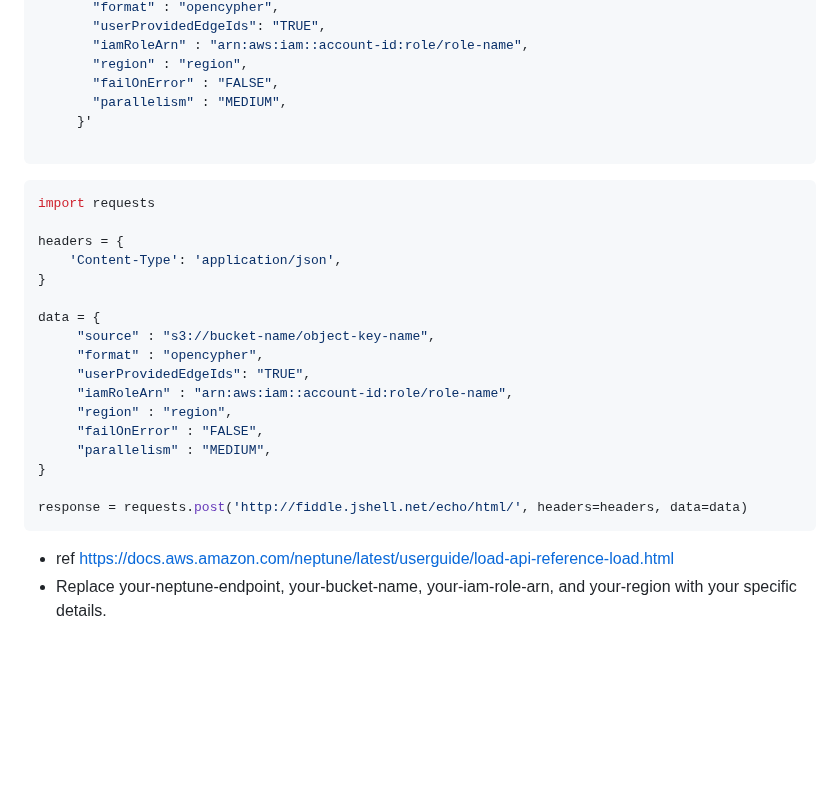
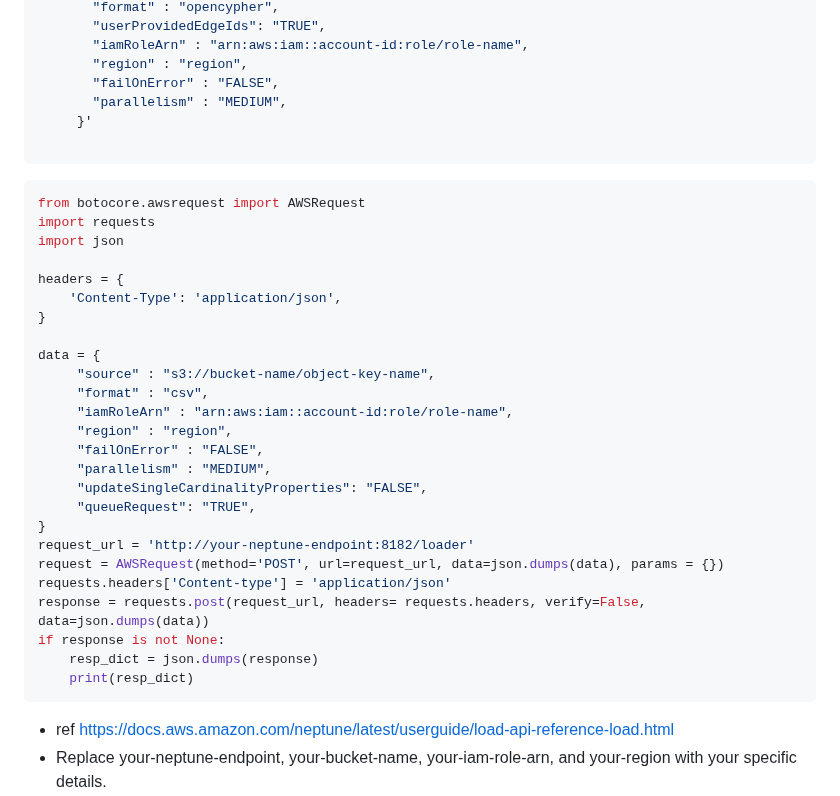
Before and after one commit to paramraghavan/graphDB, a Markdown page: upload_to_neptune.md, the part around one of its changes. Rendered like a GitHub page; blank space fills up the shorter version.

````diff
--- a/upload_to_neptune.md
+++ b/upload_to_neptune.md
@@ -95,7 +121,9 @@ curl -X POST https://your-neptune-endpoint:port/loader \
 
 ```
 ```python
+from botocore.awsrequest import AWSRequest
 import requests
+import json
 
 headers = {
     'Content-Type': 'application/json',
@@ -103,15 +131,21 @@ headers = {
 
 data = {
      "source" : "s3://bucket-name/object-key-name",
-     "format" : "opencypher",
-     "userProvidedEdgeIds": "TRUE",
+     "format" : "csv",
      "iamRoleArn" : "arn:aws:iam::account-id:role/role-name",
      "region" : "region",
      "failOnError" : "FALSE",
      "parallelism" : "MEDIUM",
+     "updateSingleCardinalityProperties": "FALSE",
+     "queueRequest": "TRUE",
 }
-
-response = requests.post('http://fiddle.jshell.net/echo/html/', headers=headers, data=data)
+request_url = 'http://your-neptune-endpoint:8182/loader'
+request = AWSRequest(method='POST', url=request_url, data=json.dumps(data), params = {})
+requests.headers['Content-type'] = 'application/json'
+response = requests.post(request_url, headers= requests.headers, verify=False, data=json.dumps(data))
+if response is not None:
+    resp_dict = json.dumps(response)
+    print(resp_dict)
 ```
 
 - ref https://docs.aws.amazon.com/neptune/latest/userguide/load-api-reference-load.html
````
Also changed, not shown: other parts of upload_to_neptune.md (+27 -1 lines).
